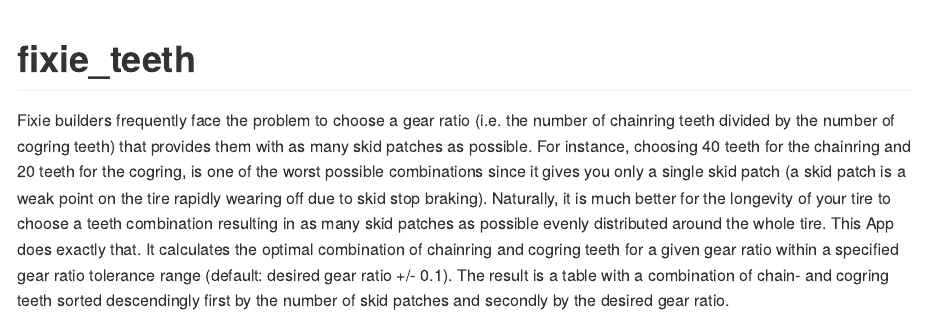
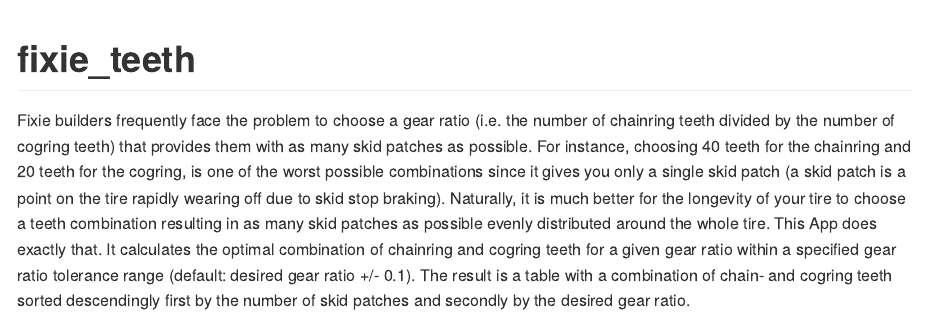
Before and after one commit to jannes-m/apps, an R Markdown document (fixie_teeth/README.Rmd): the page in a window 1100 px wide, from its top. The pictures show the output file fixie_teeth/README.md that the author committed with the source, drawn offline in the style of GitHub.

Commit message:
update README

```diff
--- a/fixie_teeth/README.Rmd
+++ b/fixie_teeth/README.Rmd
@@ -16,5 +16,5 @@ knitr::opts_chunk$set(
 
 # fixie_teeth
 Fixie builders frequently face the problem to choose a gear ratio (i.e. the number of chainring teeth divided by the number of cogring teeth) that provides them with as many skid patches as possible.
-For instance, choosing 40 teeth for the chainring and 20 teeth for the cogring, is one of the worst possible combinations since it gives you only a single skid patch (a skid patch is a weak point on the tire rapidly wearing off due to skid stop braking). Naturally, it is much better for the longevity of your tire to choose a teeth combination resulting in as many skid patches as possible evenly distributed around the whole tire.
+For instance, choosing 40 teeth for the chainring and 20 teeth for the cogring, is one of the worst possible combinations since it gives you only a single skid patch (a skid patch is a point on the tire rapidly wearing off due to skid stop braking). Naturally, it is much better for the longevity of your tire to choose a teeth combination resulting in as many skid patches as possible evenly distributed around the whole tire.
 This App does exactly that. It calculates the optimal combination of chainring and cogring teeth for a given gear ratio within a specified gear ratio tolerance range (default: desired gear ratio +/- 0.1). The result is a table with a combination of chain- and cogring teeth sorted descendingly first by the number of skid patches and secondly by the desired gear ratio.
```
Also changed, not shown: fixie_teeth/README.md.
